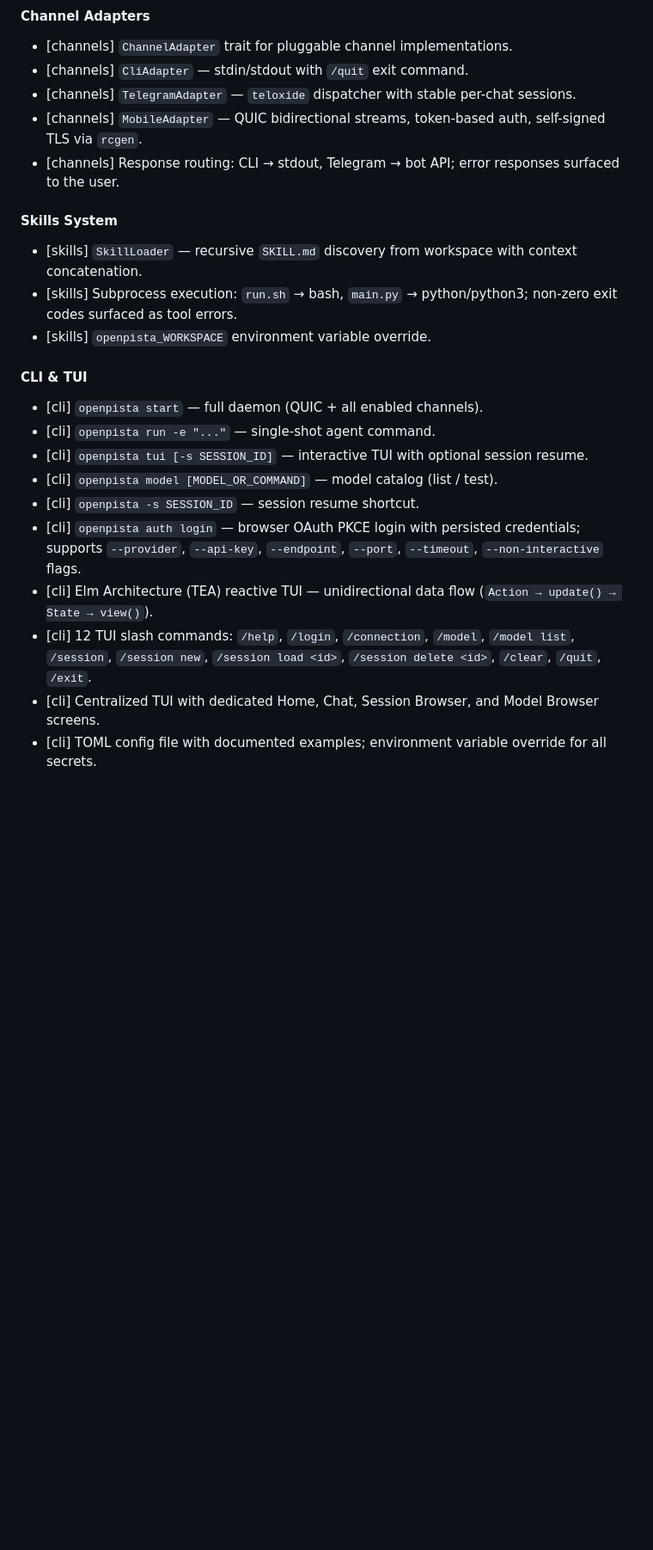
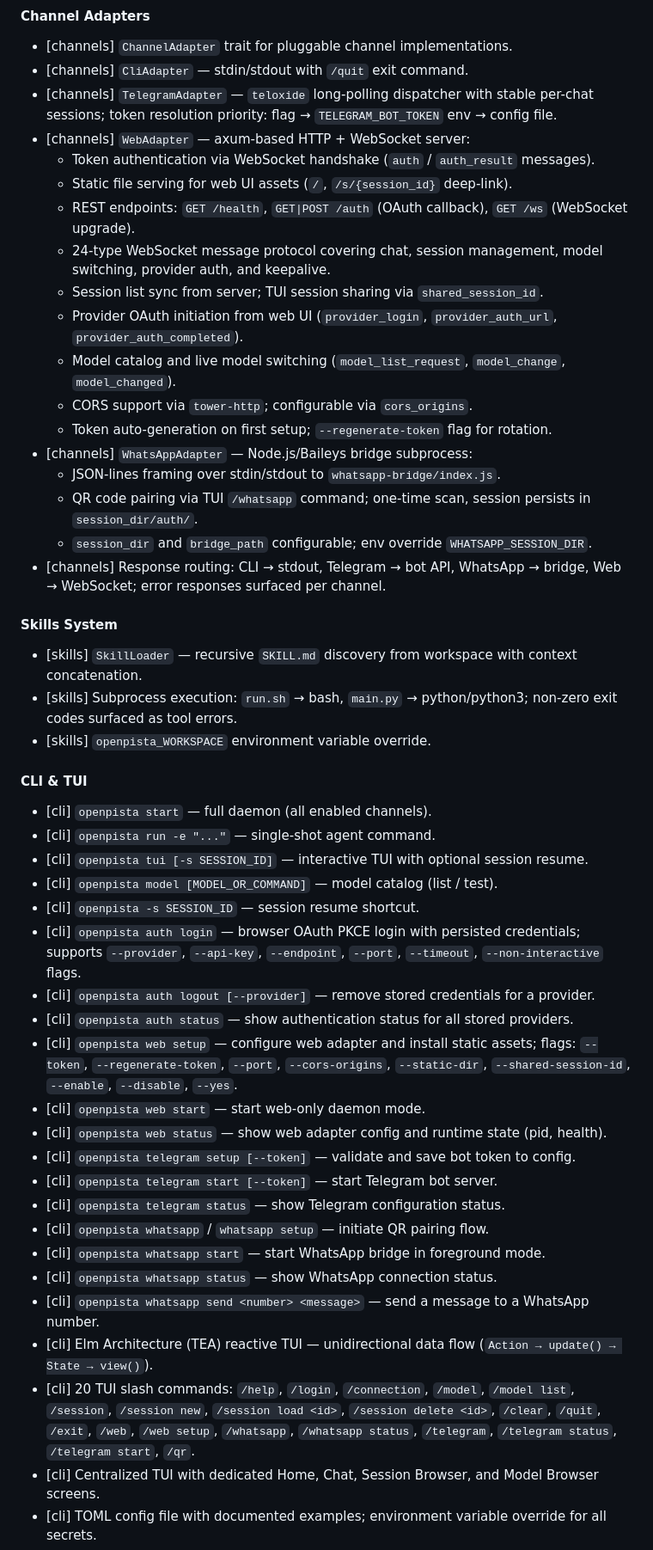
Before and after one commit to openpista/openpista, a Markdown page: CHANGELOG.md, the part around one of its changes. Shown at 86% size. GitHub-like rendering; blank space fills up the shorter version.

```diff
--- a/CHANGELOG.md
+++ b/CHANGELOG.md
@@ -43,9 +43,22 @@ The format is based on [Keep a Changelog](https://keepachangelog.com/).
 #### Channel Adapters
 - [channels] `ChannelAdapter` trait for pluggable channel implementations.
 - [channels] `CliAdapter` — stdin/stdout with `/quit` exit command.
-- [channels] `TelegramAdapter` — `teloxide` dispatcher with stable per-chat sessions.
-- [channels] `MobileAdapter` — QUIC bidirectional streams, token-based auth, self-signed TLS via `rcgen`.
-- [channels] Response routing: CLI → stdout, Telegram → bot API; error responses surfaced to the user.
+- [channels] `TelegramAdapter` — `teloxide` long-polling dispatcher with stable per-chat sessions; token resolution priority: flag → `TELEGRAM_BOT_TOKEN` env → config file.
+- [channels] `WebAdapter` — axum-based HTTP + WebSocket server:
+  - Token authentication via WebSocket handshake (`auth` / `auth_result` messages).
+  - Static file serving for web UI assets (`/`, `/s/{session_id}` deep-link).
+  - REST endpoints: `GET /health`, `GET|POST /auth` (OAuth callback), `GET /ws` (WebSocket upgrade).
+  - 24-type WebSocket message protocol covering chat, session management, model switching, provider auth, and keepalive.
+  - Session list sync from server; TUI session sharing via `shared_session_id`.
+  - Provider OAuth initiation from web UI (`provider_login`, `provider_auth_url`, `provider_auth_completed`).
+  - Model catalog and live model switching (`model_list_request`, `model_change`, `model_changed`).
+  - CORS support via `tower-http`; configurable via `cors_origins`.
+  - Token auto-generation on first setup; `--regenerate-token` flag for rotation.
+- [channels] `WhatsAppAdapter` — Node.js/Baileys bridge subprocess:
+  - JSON-lines framing over stdin/stdout to `whatsapp-bridge/index.js`.
+  - QR code pairing via TUI `/whatsapp` command; one-time scan, session persists in `session_dir/auth/`.
+  - `session_dir` and `bridge_path` configurable; env override `WHATSAPP_SESSION_DIR`.
+- [channels] Response routing: CLI → stdout, Telegram → bot API, WhatsApp → bridge, Web → WebSocket; error responses surfaced per channel.
 
 #### Skills System
 - [skills] `SkillLoader` — recursive `SKILL.md` discovery from workspace with context concatenation.
@@ -53,14 +66,26 @@ The format is based on [Keep a Changelog](https://keepachangelog.com/).
 - [skills] `openpista_WORKSPACE` environment variable override.
 
 #### CLI & TUI
-- [cli] `openpista start` — full daemon (QUIC + all enabled channels).
+- [cli] `openpista start` — full daemon (all enabled channels).
 - [cli] `openpista run -e "..."` — single-shot agent command.
 - [cli] `openpista tui [-s SESSION_ID]` — interactive TUI with optional session resume.
 - [cli] `openpista model [MODEL_OR_COMMAND]` — model catalog (list / test).
 - [cli] `openpista -s SESSION_ID` — session resume shortcut.
 - [cli] `openpista auth login` — browser OAuth PKCE login with persisted credentials; supports `--provider`, `--api-key`, `--endpoint`, `--port`, `--timeout`, `--non-interactive` flags.
+- [cli] `openpista auth logout [--provider]` — remove stored credentials for a provider.
+- [cli] `openpista auth status` — show authentication status for all stored providers.
+- [cli] `openpista web setup` — configure web adapter and install static assets; flags: `--token`, `--regenerate-token`, `--port`, `--cors-origins`, `--static-dir`, `--shared-session-id`, `--enable`, `--disable`, `--yes`.
+- [cli] `openpista web start` — start web-only daemon mode.
+- [cli] `openpista web status` — show web adapter config and runtime state (pid, health).
+- [cli] `openpista telegram setup [--token]` — validate and save bot token to config.
+- [cli] `openpista telegram start [--token]` — start Telegram bot server.
+- [cli] `openpista telegram status` — show Telegram configuration status.
+- [cli] `openpista whatsapp` / `whatsapp setup` — initiate QR pairing flow.
+- [cli] `openpista whatsapp start` — start WhatsApp bridge in foreground mode.
+- [cli] `openpista whatsapp status` — show WhatsApp connection status.
+- [cli] `openpista whatsapp send <number> <message>` — send a message to a WhatsApp number.
 - [cli] Elm Architecture (TEA) reactive TUI — unidirectional data flow (`Action → update() → State → view()`).
-- [cli] 12 TUI slash commands: `/help`, `/login`, `/connection`, `/model`, `/model list`, `/session`, `/session new`, `/session load <id>`, `/session delete <id>`, `/clear`, `/quit`, `/exit`.
+- [cli] 20 TUI slash commands: `/help`, `/login`, `/connection`, `/model`, `/model list`, `/session`, `/session new`, `/session load <id>`, `/session delete <id>`, `/clear`, `/quit`, `/exit`, `/web`, `/web setup`, `/whatsapp`, `/whatsapp status`, `/telegram`, `/telegram status`, `/telegram start`, `/qr`.
 - [cli] Centralized TUI with dedicated Home, Chat, Session Browser, and Model Browser screens.
 - [cli] TOML config file with documented examples; environment variable override for all secrets.
 - [cli] PID file on start, `SIGTERM` + `Ctrl-C` graceful shutdown.
```
Also changed, not shown: other parts of CHANGELOG.md (+1 -0 lines), COMMANDS.md (+155 -102 lines).
